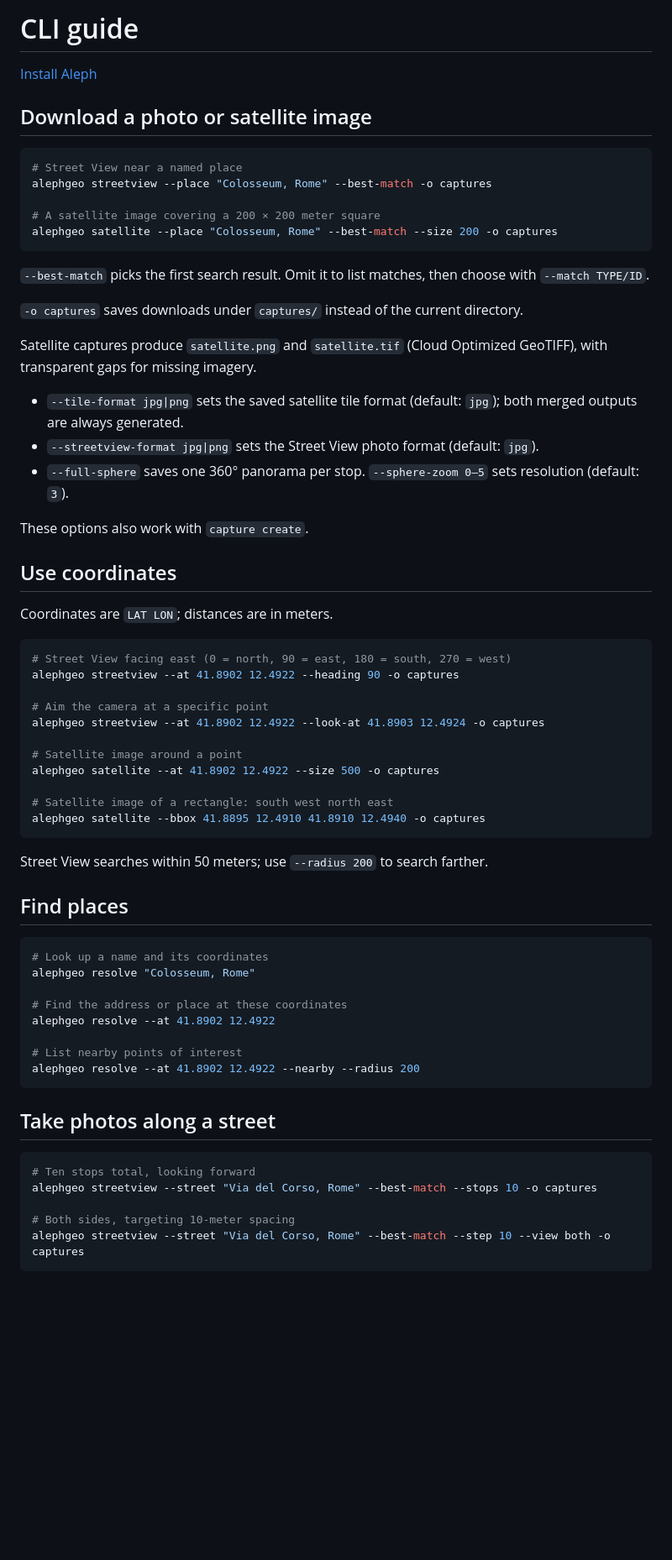
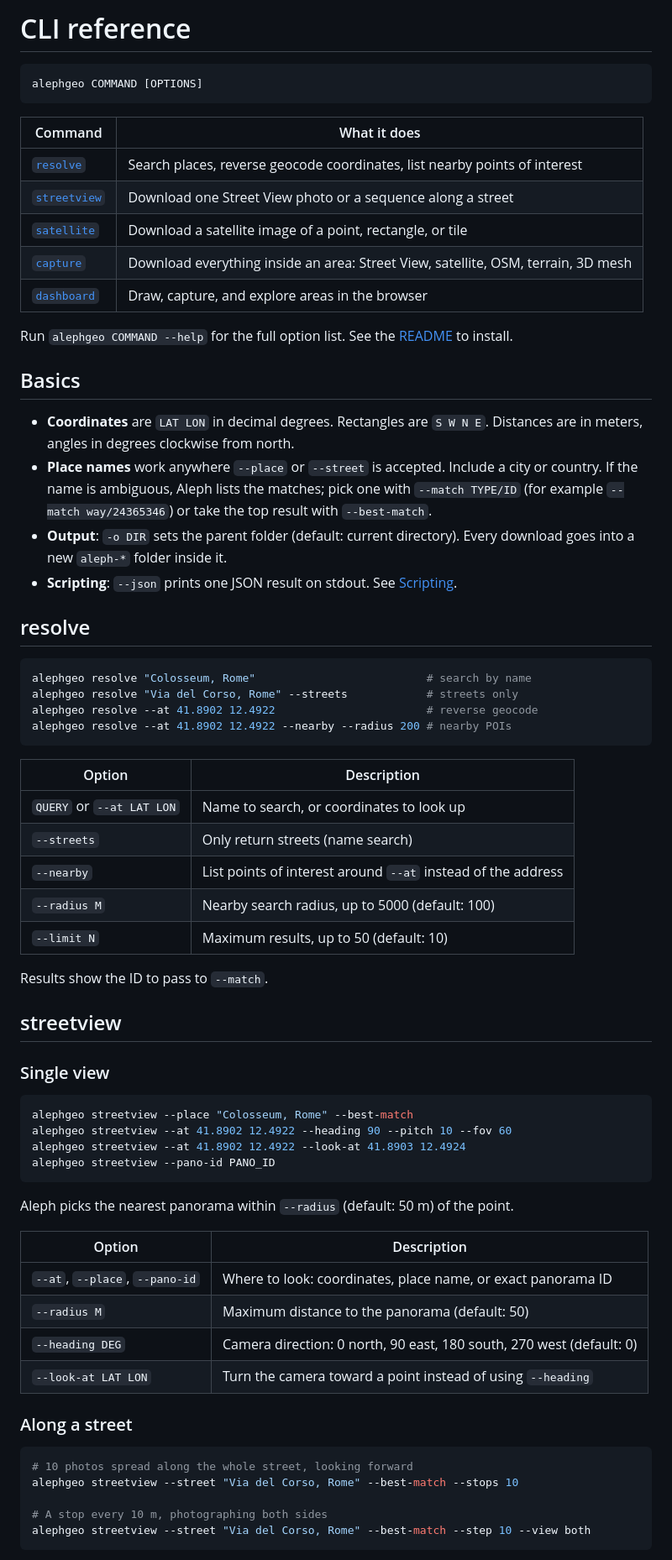
Before and after one commit to Belluxx/Aleph, a Markdown page: docs/cli.md, the part around one of its changes. Shown at 84% size. Drawn GitHub-style; blank space fills up the shorter version.

````diff
--- a/docs/cli.md
+++ b/docs/cli.md
@@ -1,69 +1,72 @@
-# CLI guide
-
-[Install Aleph](../README.md#install)
-
-## Download a photo or satellite image
+# CLI reference
 
 ```sh
-# Street View near a named place
-alephgeo streetview --place "Colosseum, Rome" --best-match -o captures
-
-# A satellite image covering a 200 × 200 meter square
-alephgeo satellite --place "Colosseum, Rome" --best-match --size 200 -o captures
+alephgeo COMMAND [OPTIONS]
 ```
 
-`--best-match` picks the first search result. Omit it to list matches, then choose with `--match TYPE/ID`.
+| Command | What it does |
+| --- | --- |
+| [`resolve`](#resolve) | Search places, reverse geocode coordinates, list nearby points of interest |
+| [`streetview`](#streetview) | Download one Street View photo or a sequence along a street |
+| [`satellite`](#satellite) | Download a satellite image of a point, rectangle, or tile |
+| [`capture`](#capture) | Download everything inside an area: Street View, satellite, OSM, terrain, 3D mesh |
+| [`dashboard`](#dashboard) | Draw, capture, and explore areas in the browser |
 
-`-o captures` saves downloads under `captures/` instead of the current directory.
+Run `alephgeo COMMAND --help` for the full option list. See the [README](../README.md#install) to install.
 
-Satellite captures produce `satellite.png` and `satellite.tif` (Cloud Optimized GeoTIFF), with transparent gaps for missing imagery.
+## Basics
 
-- `--tile-format jpg|png` sets the saved satellite tile format (default: `jpg`); both merged outputs are always generated.
-- `--streetview-format jpg|png` sets the Street View photo format (default: `jpg`).
-- `--full-sphere` saves one 360° panorama per stop. `--sphere-zoom 0–5` sets resolution (default: `3`).
+- **Coordinates** are `LAT LON` in decimal degrees. Rectangles are `S W N E`. Distances are in meters, angles in degrees clockwise from north.
+- **Place names** work anywhere `--place` or `--street` is accepted. Include a city or country. If the name is ambiguous, Aleph lists the matches; pick one with `--match TYPE/ID` (for example `--match way/24365346`) or take the top result with `--best-match`.
+- **Output**: `-o DIR` sets the parent folder (default: current directory). Every download goes into a new `aleph-*` folder inside it.
+- **Scripting**: `--json` prints one JSON result on stdout. See [Scripting](#scripting).
 
-These options also work with `capture create`.
-
-## Use coordinates
-
-Coordinates are `LAT LON`; distances are in meters.
+## resolve
 
 ```sh
-# Street View facing east (0 = north, 90 = east, 180 = south, 270 = west)
-alephgeo streetview --at 41.8902 12.4922 --heading 90 -o captures
-
-# Aim the camera at a specific point
-alephgeo streetview --at 41.8902 12.4922 --look-at 41.8903 12.4924 -o captures
-
-# Satellite image around a point
-alephgeo satellite --at 41.8902 12.4922 --size 500 -o captures
-
-# Satellite image of a rectangle: south west north east
-alephgeo satellite --bbox 41.8895 12.4910 41.8910 12.4940 -o captures
+alephgeo resolve "Colosseum, Rome"                          # search by name
+alephgeo resolve "Via del Corso, Rome" --streets            # streets only
+alephgeo resolve --at 41.8902 12.4922                       # reverse geocode
+alephgeo resolve --at 41.8902 12.4922 --nearby --radius 200 # nearby POIs
 ```
 
-Street View searches within 50 meters; use `--radius 200` to search farther.
+| Option | Description |
+| --- | --- |
+| `QUERY` or `--at LAT LON` | Name to search, or coordinates to look up |
+| `--streets` | Only return streets (name search) |
+| `--nearby` | List points of interest around `--at` instead of the address |
+| `--radius M` | Nearby search radius, up to 5000 (default: 100) |
+| `--limit N` | Maximum results, up to 50 (default: 10) |
 
-## Find places
+Results show the ID to pass to `--match`.
+
+## streetview
+
+### Single view
 
 ```sh
-# Look up a name and its coordinates
-alephgeo resolve "Colosseum, Rome"
-
-# Find the address or place at these coordinates
-alephgeo resolve --at 41.8902 12.4922
-
-# List nearby points of interest
-alephgeo resolve --at 41.8902 12.4922 --nearby --radius 200
+alephgeo streetview --place "Colosseum, Rome" --best-match
+alephgeo streetview --at 41.8902 12.4922 --heading 90 --pitch 10 --fov 60
+alephgeo streetview --at 41.8902 12.4922 --look-at 41.8903 12.4924
+alephgeo streetview --pano-id PANO_ID
 ```
 
-## Take photos along a street
+Aleph picks the nearest panorama within `--radius` (default: 50 m) of the point.
+
+| Option | Description |
+| --- | --- |
+| `--at`, `--place`, `--pano-id` | Where to look: coordinates, place name, or exact panorama ID |
+| `--radius M` | Maximum distance to the panorama (default: 50) |
+| `--heading DEG` | Camera direction: 0 north, 90 east, 180 south, 270 west (default: 0) |
+| `--look-at LAT LON` | Turn the camera toward a point instead of using `--heading` |
+
+### Along a street
 
 ```sh
-# Ten stops total, looking forward
-alephgeo streetview --street "Via del Corso, Rome" --best-match --stops 10 -o captures
+# 10 photos spread along the whole street, looking forward
+alephgeo streetview --street "Via del Corso, Rome" --best-match --stops 10
 
-# Both sides, targeting 10-meter spacing
-alephgeo streetview --street "Via del Corso, Rome" --best-match --step 10 --view both -o captures
+# A stop every 10 m, photographing both sides
+alephgeo streetview --street "Via del Corso, Rome" --best-match --step 10 --view both
 ```
 
````
Also changed, not shown: other parts of docs/cli.md (+113 -23 lines).
